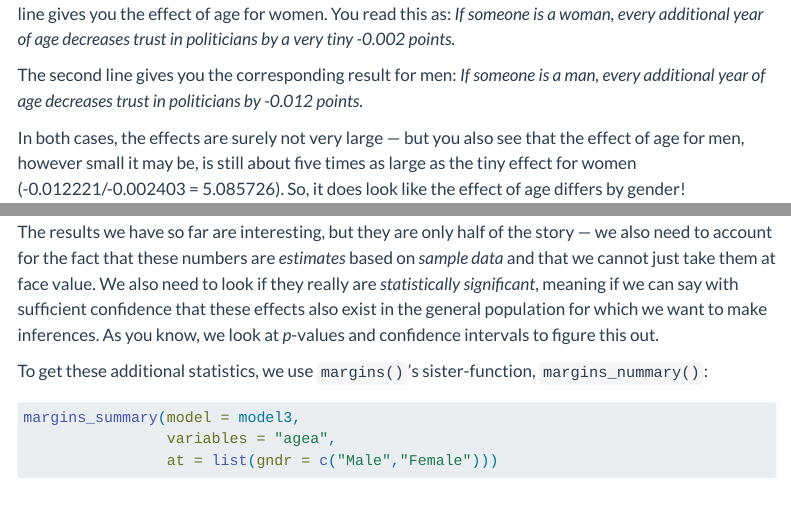
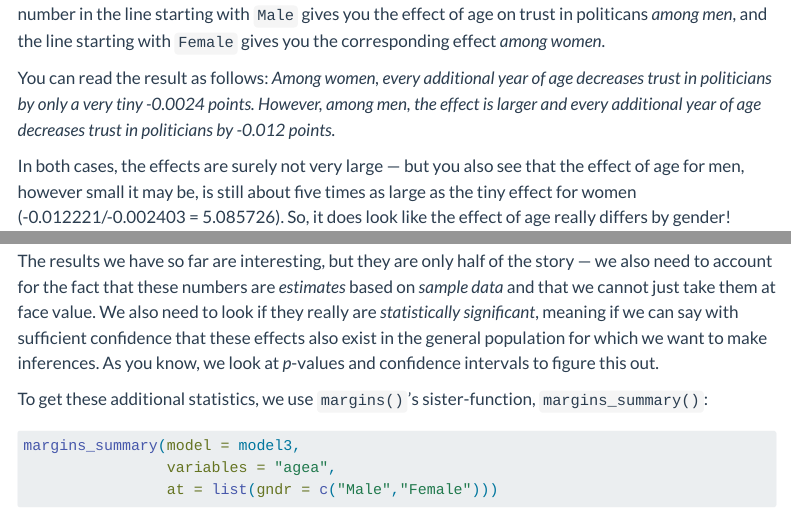
Before and after one commit to cknotz/bst290_tutorials_site, a Quarto document (tutorial_10.qmd): the page in a window 1100 px wide, from 6090 px down, and a second part further down, joined at a grey line. Rendered offline with R 4.5, knitr and Pandoc in place of Quarto, with nearby package versions; some code elsewhere in the file could not run offline; menus at the side of the page are left out; long lines of code are wrapped.

Commit message:
fixed typos in tut 10 section on AMEs

````diff
--- a/tutorial_10.qmd
+++ b/tutorial_10.qmd
@@ -224,11 +224,11 @@ margins(model = model3,
         at = list(gndr = c("Female","Male")))
 ```
 
-These numbers may seem cryptic at first sight, but they are actually relatively easy to read. The first line gives you the effect of age for women. You read this as: *If someone is a woman, every additional year of age decreases trust in politicians by a very tiny -0.002 points.*
+These numbers may seem cryptic at first sight, but they are actually relatively easy to read. The number in the line starting with `Male` gives you the effect of age on trust in politicans *among men*, and the line starting with `Female` gives you the corresponding effect *among women*.
 
-The second line gives you the corresponding result for men: *If someone is a man, every additional year of age decreases trust in politicians by -0.012 points.*
+You can read the result as follows: *Among women, every additional year of age decreases trust in politicians by only a very tiny -0.0024 points. However, among men, the effect is larger and every additional year of age decreases trust in politicians by -0.012 points.*
 
-In both cases, the effects are surely not very large --- but you also see that the effect of age for men, however small it may be, is still about five times as large as the tiny effect for women (-0.012221/-0.002403 = 5.085726). So, it does look like the effect of age differs by gender!
+In both cases, the effects are surely not very large --- but you also see that the effect of age for men, however small it may be, is still about five times as large as the tiny effect for women (-0.012221/-0.002403 = 5.085726). So, it does look like the effect of age really differs by gender!
 
 
 \newpage
@@ -237,7 +237,7 @@ In both cases, the effects are surely not very large --- but you also see that t
 
 The results we have so far are interesting, but they are only half of the story --- we also need to account for the fact that these numbers are *estimates* based on *sample data* and that we cannot just take them at face value. We also need to look if they really are *statistically significant*, meaning if we can say with sufficient confidence that these effects also exist in the general population for which we want to make inferences. As you know, we look at *p*-values and confidence intervals to figure this out.
 
-To get these additional statistics, we use `margins()`'s sister-function, `margins_nummary()`:
+To get these additional statistics, we use `margins()`'s sister-function, `margins_summary()`:
 ```{r margssum, collapse=T}
 margins_summary(model = model3,
                 variables = "agea",
````
Also changed, not shown: docs/search.json, tutorial_10.qmd (4 more changed lines), 24 other files.
